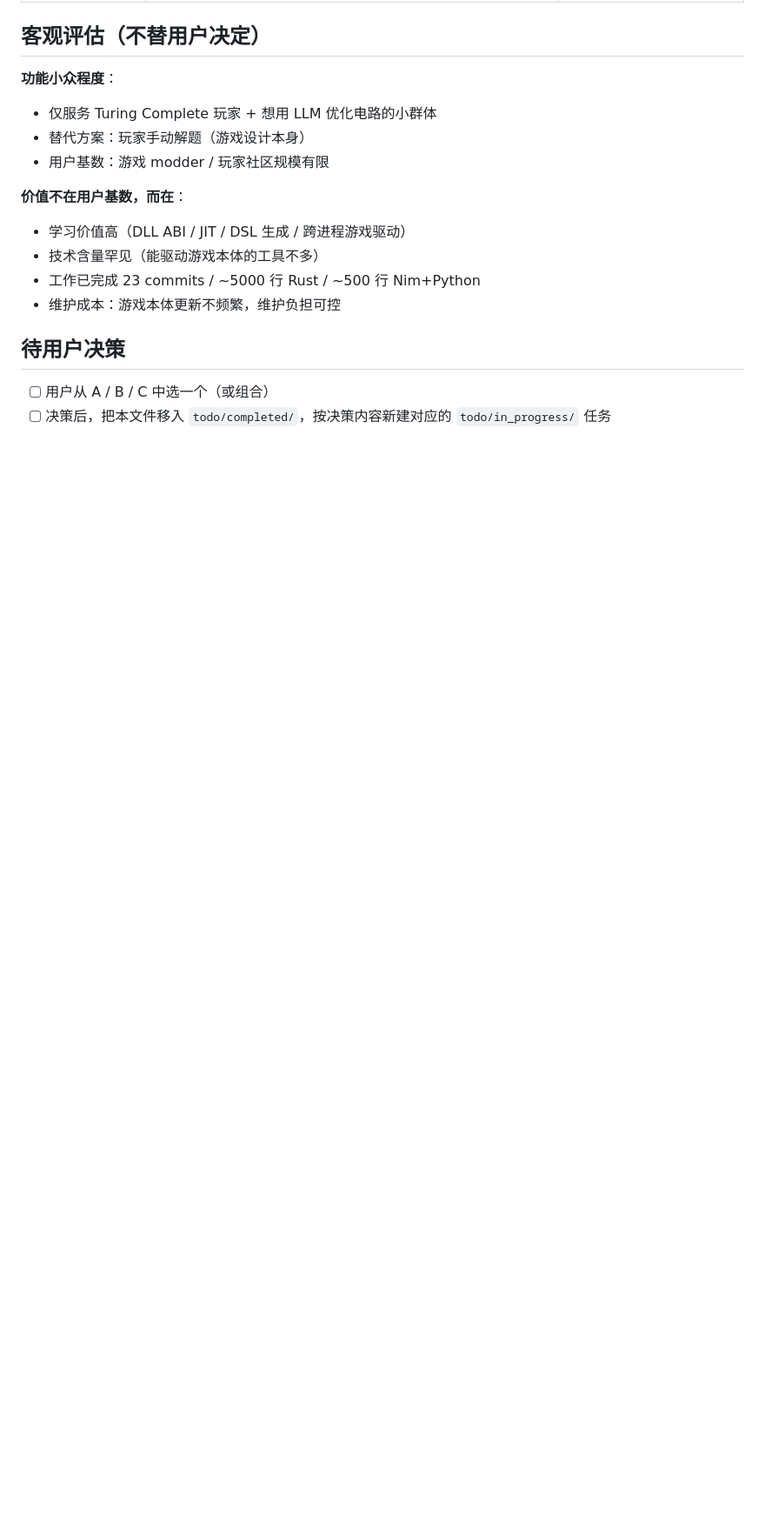
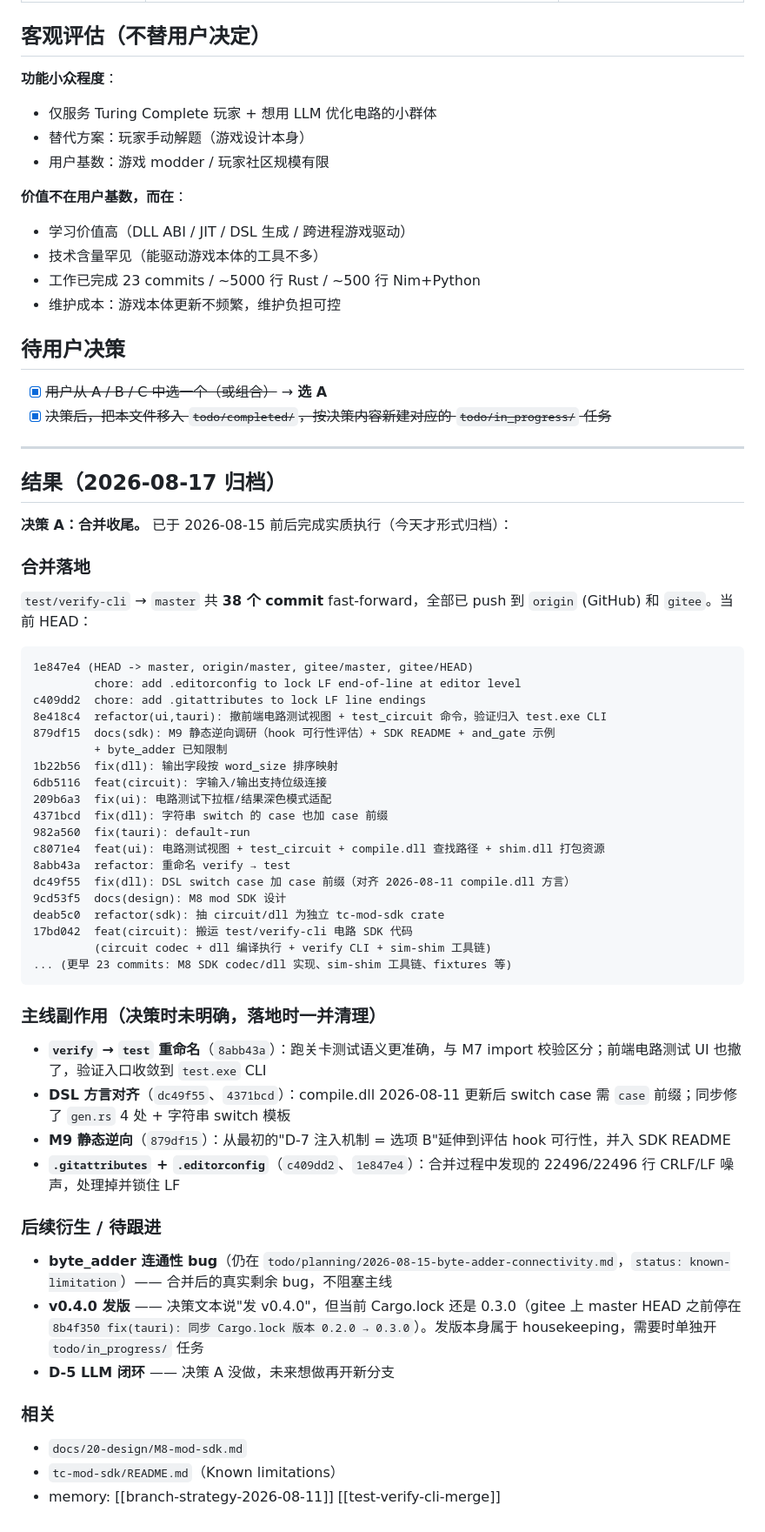
Before and after one commit to jialanhu0915/turing-complete-manager, a Markdown page: todo/completed/2026-08-11-branch-strategy.md, the part around one of its changes. Shown at 87% size. Drawn GitHub-style; blank space fills up the shorter version.

Commit message:
docs(todo): archive branch-strategy.md (decision A executed 2026-08-17)
Decision A (merge test/verify-cli into master) was effectively carried out
in late August: 38 commits land in master covering M8 SDK extraction,
M9 static reverse engineering, circuit/dll work, DSL alignment with the
2026-08-11 compile.dll dialect, verify->test rename, and the post-merge
.gitattributes/.editorconfig CRLF cleanup.

This closes out the strategic decision. byte_adder connectivity bug stays
in todo/planning/ as known-limitation; v0.4.0 release housekeeping is
not in scope here and would be a separate task.

````diff
--- a/todo/planning/2026-08-11-branch-strategy.md
+++ b/todo/completed/2026-08-11-branch-strategy.md
@@ -111,5 +113,56 @@ master 文档是过时的：
 
 ## 待用户决策
 
-- [ ] 用户从 A / B / C 中选一个（或组合）
-- [ ] 决策后，把本文件移入 `todo/completed/`，按决策内容新建对应的 `todo/in_progress/` 任务
+- [x] ~~用户从 A / B / C 中选一个（或组合）~~ → **选 A**
+- [x] ~~决策后，把本文件移入 `todo/completed/`，按决策内容新建对应的 `todo/in_progress/` 任务~~
+
+---
+
+## 结果（2026-08-17 归档）
+
+**决策 A：合并收尾。** 已于 2026-08-15 前后完成实质执行（今天才形式归档）：
+
+### 合并落地
+
+`test/verify-cli` → `master` 共 **38 个 commit** fast-forward，全部已 push 到 `origin` (GitHub) 和 `gitee`。当前 HEAD：
+
+```
+1e847e4 (HEAD -> master, origin/master, gitee/master, gitee/HEAD)
+         chore: add .editorconfig to lock LF end-of-line at editor level
+c409dd2  chore: add .gitattributes to lock LF line endings
+8e418c4  refactor(ui,tauri): 撤前端电路测试视图 + test_circuit 命令，验证归入 test.exe CLI
+879df15  docs(sdk): M9 静态逆向调研（hook 可行性评估）+ SDK README + and_gate 示例
+         + byte_adder 已知限制
+1b22b56  fix(dll): 输出字段按 word_size 排序映射
+6db5116  feat(circuit): 字输入/输出支持位级连接
+209b6a3  fix(ui): 电路测试下拉框/结果深色模式适配
+4371bcd  fix(dll): 字符串 switch 的 case 也加 case 前缀
+982a560  fix(tauri): default-run
+c8071e4  feat(ui): 电路测试视图 + test_circuit + compile.dll 查找路径 + shim.dll 打包资源
+8abb43a  refactor: 重命名 verify → test
+dc49f55  fix(dll): DSL switch case 加 case 前缀（对齐 2026-08-11 compile.dll 方言）
+9cd53f5  docs(design): M8 mod SDK 设计
+deab5c0  refactor(sdk): 抽 circuit/dll 为独立 tc-mod-sdk crate
+17bd042  feat(circuit): 搬运 test/verify-cli 电路 SDK 代码
+         (circuit codec + dll 编译执行 + verify CLI + sim-shim 工具链)
+... (更早 23 commits: M8 SDK codec/dll 实现、sim-shim 工具链、fixtures 等)
+```
+
+### 主线副作用（决策时未明确，落地时一并清理）
+
+- **`verify` → `test` 重命名**（`8abb43a`）：跑关卡测试语义更准确，与 M7 import 校验区分；前端电路测试 UI 也撤了，验证入口收敛到 `test.exe` CLI
+- **DSL 方言对齐**（`dc49f55`、`4371bcd`）：compile.dll 2026-08-11 更新后 switch case 需 `case` 前缀；同步修了 `gen.rs` 4 处 + 字符串 switch 模板
+- **M9 静态逆向**（`879df15`）：从最初的"D-7 注入机制 = 选项 B"延伸到评估 hook 可行性，并入 SDK README
+- **`.gitattributes` + `.editorconfig`**（`c409dd2`、`1e847e4`）：合并过程中发现的 22496/22496 行 CRLF/LF 噪声，处理掉并锁住 LF
+
+### 后续衍生 / 待跟进
+
+- **byte_adder 连通性 bug**（仍在 `todo/planning/2026-08-15-byte-adder-connectivity.md`，`status: known-limitation`）—— 合并后的真实剩余 bug，不阻塞主线
+- **v0.4.0 发版** —— 决策文本说"发 v0.4.0"，但当前 Cargo.lock 还是 0.3.0（gitee 上 master HEAD 之前停在 `8b4f350 fix(tauri): 同步 Cargo.lock 版本 0.2.0 → 0.3.0`）。发版本身属于 housekeeping，需要时单独开 `todo/in_progress/` 任务
+- **D-5 LLM 闭环** —— 决策 A 没做，未来想做再开新分支
+
+### 相关
+
+- `docs/20-design/M8-mod-sdk.md`
+- `tc-mod-sdk/README.md`（Known limitations）
+- memory: [[branch-strategy-2026-08-11]] [[test-verify-cli-merge]]
````
Also changed, not shown: other parts of todo/completed/2026-08-11-branch-strategy.md (+4 -2 lines).
